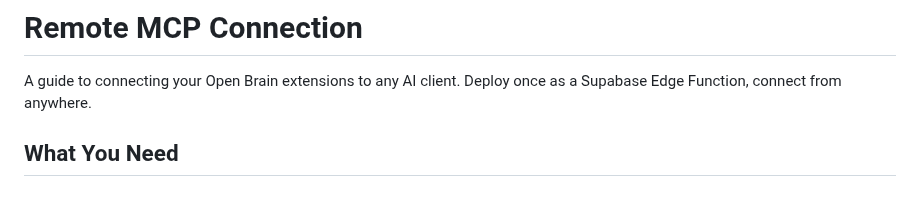
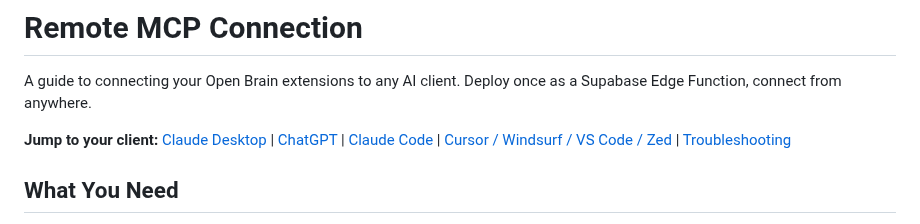
Before and after one commit to lucifer/OB1, a Markdown page: primitives/remote-mcp/README.md, the part around the change. Rendered like a GitHub page; blank space fills up the shorter version.

Commit message:
[primitives] Add jump-to index to Remote MCP Connection guide

```diff
--- a/primitives/remote-mcp/README.md
+++ b/primitives/remote-mcp/README.md
@@ -1,6 +1,9 @@
 # Remote MCP Connection
 
 A guide to connecting your Open Brain extensions to any AI client. Deploy once as a Supabase Edge Function, connect from anywhere.
+
+**Jump to your client:**
+[Claude Desktop](#claude-desktop) | [ChatGPT](#chatgpt) | [Claude Code](#claude-code) | [Cursor / Windsurf / VS Code / Zed](#other-clients-cursor-windsurf-vs-code-zed) | [Troubleshooting](#troubleshooting)
 
 ## What You Need
 
```
